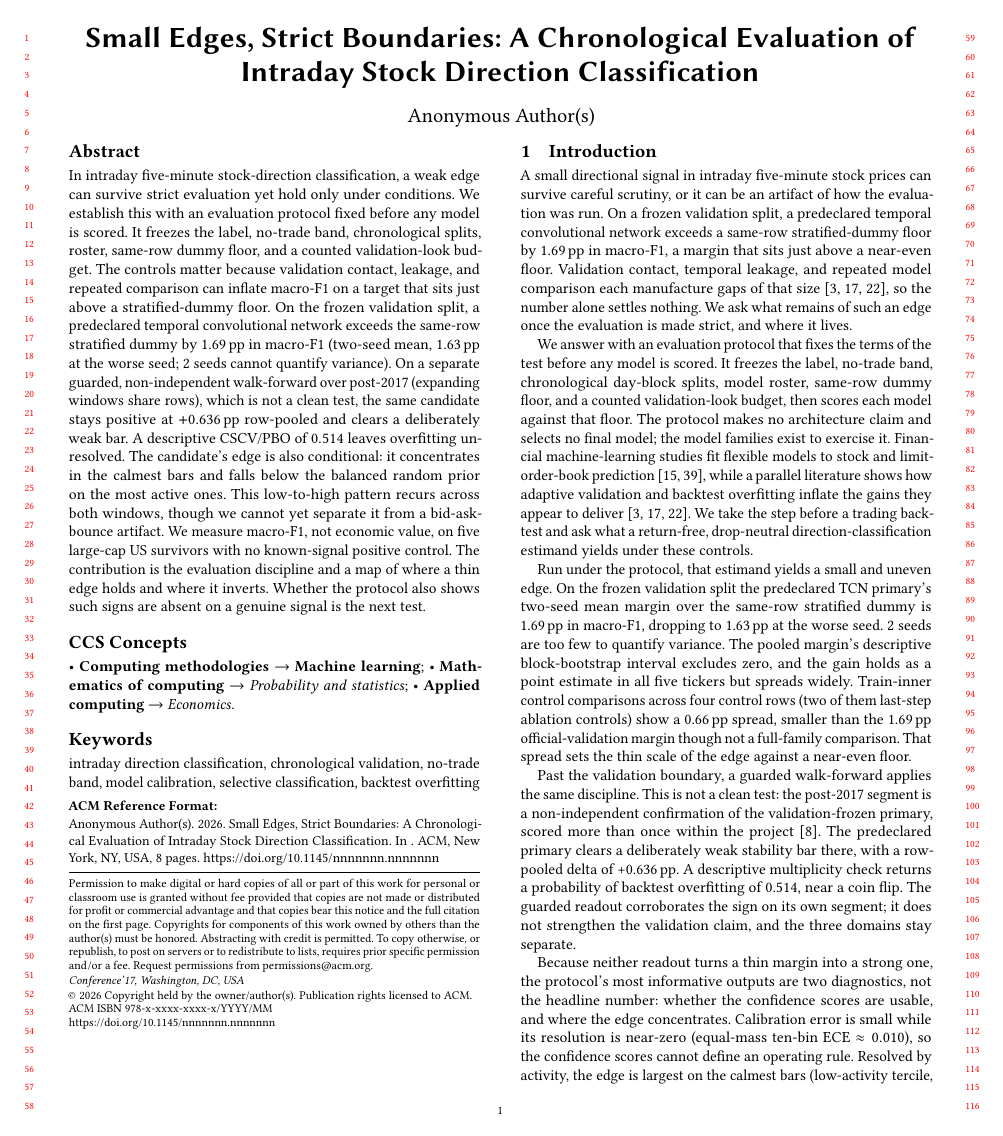
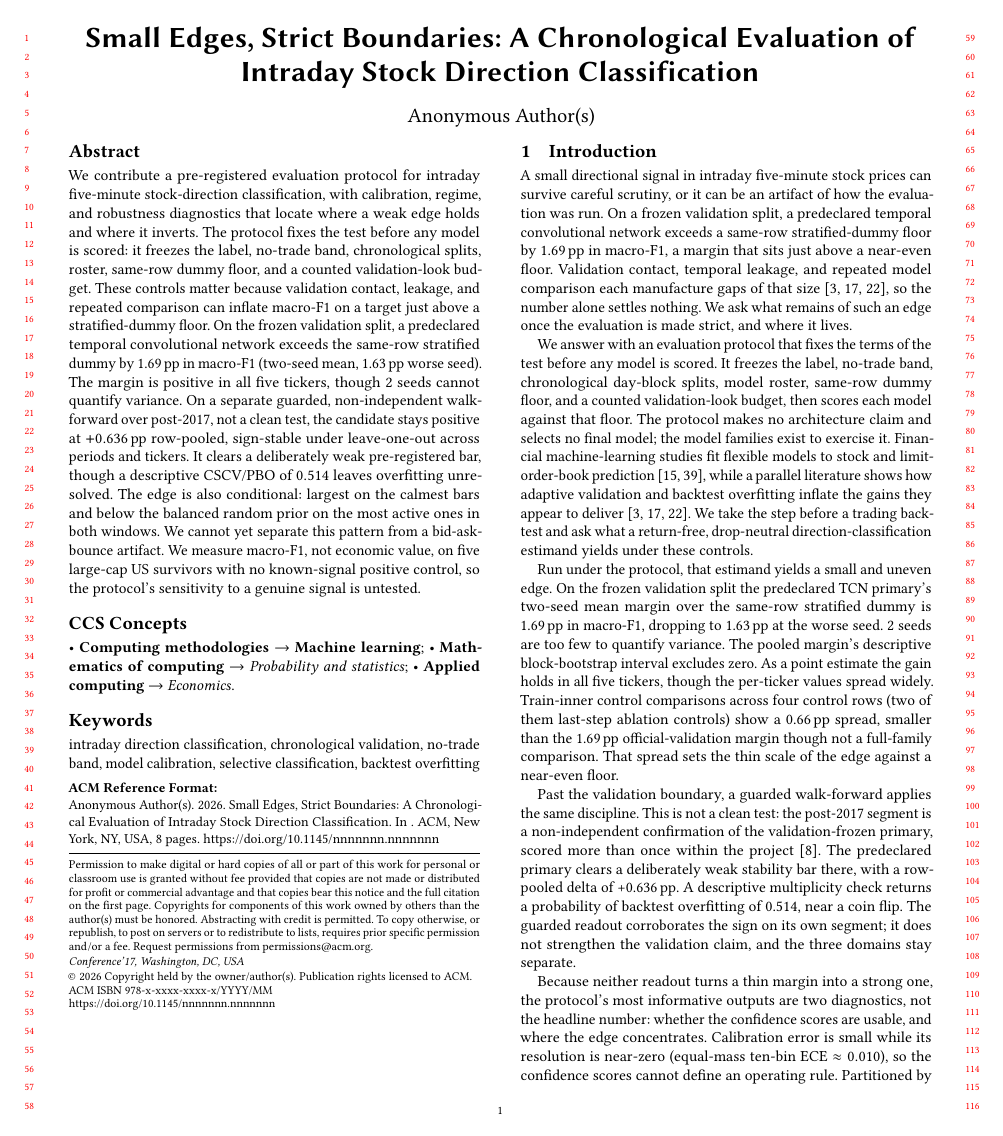
Before and after one commit to zkc768/lstm-zhang, a LaTeX paper (paper_compare/v2_skill_draft/main.tex, which reads paper_compare/v2_skill_draft/sections/01_intro.tex): page 1 of 8. Compiled offline with pdfLaTeX.

Commit message:
paper(R2): Pass A — refine abstract/intro/conclusion (presentation only, zero claim change)
Abstract (main.tex): split the 41-word guarded sentence (>35-word HARD gate fix)
into two; split the borderline conditional sentence; "its"->"the protocol's"
(ambiguous antecedent). Numbers 1.69/1.63/0.636/0.514 and all D-locks preserved.

Intro (01): split "pooled margin...spreads widely" for one-idea clarity (subject
shift + dangling clause); "Resolved by"->"Partitioned by activity". C2.3
"not a full-family comparison" and every caveat intact.

Conclusion (09): fix tangled next-step sentence ("also shows these signs are
absent"->"flags these signs as absent", aligns with intro 01:69); add
"Beyond the protocol itself" bridge so the diagnostics read as a distinct
contribution. All nine required limitations retained.

Process: Pass A = logic-reviewer + writing-reviewer per section (governance
injected) -> main-loop synthesis/apply -> check_integrity PASS (3/3) -> latexmk
8pp / 0 undefined. paper/ and v2_skill_draft/ byte-identical (ADR 0003); only the
tracked v2_skill_draft mirror is committed (paper/ is gitignored). Three evidence
domains kept separate; no number changed; no claim upgraded.

Co-Authored-By: Claude Opus 4.8 <noreply@anthropic.com>

```diff
--- a/paper_compare/v2_skill_draft/main.tex
+++ b/paper_compare/v2_skill_draft/main.tex
@@ -44,27 +44,25 @@
 % Authors intentionally omitted: anonymous submission build.
 
 \begin{abstract}
-In intraday five-minute stock-direction classification, a weak edge can survive
-strict evaluation yet hold only under conditions. We establish this with an
-evaluation protocol fixed before any model is scored. It freezes the label,
-no-trade band, chronological splits, roster, same-row dummy floor, and a counted
-validation-look budget. The controls matter because validation contact, leakage,
-and repeated comparison can inflate \macrofone{} on a target that sits just above
-a stratified-dummy floor. On the frozen validation split, a predeclared temporal
-convolutional network exceeds the same-row stratified dummy by 1.69\pp{} in
-\macrofone{} (two-seed mean, 1.63\pp{} at the worse seed; \numseeds{} seeds cannot
-quantify variance). On a separate guarded, non-independent walk-forward over
-post-2017 (expanding windows share rows), which is not a clean test, the same
-candidate stays positive at $+0.636\pp{}$ row-pooled and clears a deliberately
-weak bar. A descriptive CSCV/PBO of $0.514$ leaves overfitting unresolved. The
-candidate's edge is also conditional: it concentrates in the calmest bars and
-falls below the balanced random prior on the most active ones. This low-to-high
-pattern recurs across both windows, though we cannot yet separate it from a
-bid-ask-bounce artifact. We measure \macrofone{}, not economic value, on five
-large-cap US survivors with no known-signal positive control. The contribution is
-the evaluation discipline and a map of where a thin edge holds and where it
-inverts. Whether the protocol also shows such signs are absent on a genuine
-signal is the next test.
+We contribute a pre-registered evaluation protocol for intraday five-minute
+stock-direction classification, with calibration, regime, and robustness
+diagnostics that locate where a weak edge holds and where it inverts. The protocol
+fixes the test before any model is scored: it freezes the label, no-trade band,
+chronological splits, roster, same-row dummy floor, and a counted validation-look
+budget. These controls matter because validation contact, leakage, and repeated
+comparison can inflate \macrofone{} on a target just above a stratified-dummy floor.
+On the frozen validation split, a predeclared temporal convolutional network exceeds
+the same-row stratified dummy by 1.69\pp{} in \macrofone{} (two-seed mean,
+1.63\pp{} worse seed). The margin is positive in all five tickers, though
+\numseeds{} seeds cannot quantify variance. On a separate guarded, non-independent
+walk-forward over post-2017, not a clean test, the candidate stays positive at
+$+0.636\pp{}$ row-pooled, sign-stable under leave-one-out across periods and
+tickers. It clears a deliberately weak pre-registered bar, though a descriptive
+CSCV/PBO of $0.514$ leaves overfitting unresolved. The edge is also conditional: largest on
+the calmest bars and below the balanced random prior on the most active ones in both
+windows. We cannot yet separate this pattern from a bid-ask-bounce artifact. We measure
+\macrofone{}, not economic value, on five large-cap US survivors with no
+known-signal positive control, so the protocol's sensitivity to a genuine signal is untested.
 \end{abstract}
 
 % CCS concepts + keywords (mandatory for papers > 2 pages, Doc A §10).
--- a/paper_compare/v2_skill_draft/sections/01_intro.tex
+++ b/paper_compare/v2_skill_draft/sections/01_intro.tex
@@ -31,8 +31,8 @@ Run under the protocol, that estimand yields a small and uneven edge. On the fro
 validation split the predeclared TCN primary's two-seed mean margin over the same-row
 stratified dummy is 1.69\pp{} in \macrofone{}, dropping to 1.63\pp{} at the worse seed.
 \numseeds{} seeds are too few to quantify variance. The pooled margin's descriptive
-block-bootstrap interval excludes zero, and the gain holds as a point estimate in all five tickers but
-spreads widely. Train-inner control comparisons across four control rows (two of them
+block-bootstrap interval excludes zero. As a point estimate the gain holds in all five
+tickers, though the per-ticker values spread widely. Train-inner control comparisons across four control rows (two of them
 last-step ablation controls) show a 0.66\pp{} spread, smaller than the 1.69\pp{}
 official-validation margin though not a full-family comparison. That spread sets the
 thin scale of the edge against a near-even floor.
@@ -50,7 +50,7 @@ Because neither readout turns a thin margin into a strong one, the protocol's mo
 informative outputs are two diagnostics, not the headline number: whether the
 confidence scores are usable, and where the edge concentrates. Calibration error is
 small while its resolution is near-zero (equal-mass ten-bin ECE \(\approx 0.010\)),
-so the confidence scores cannot define an operating rule. Resolved by activity, the edge
+so the confidence scores cannot define an operating rule. Partitioned by activity, the edge
 is largest on the calmest bars (low-activity tercile, +5.43\pp{} over dummy) and falls
 below the balanced random prior on the most active ones (high-activity tercile,
 \macrofone{} \(\approx 0.483\)). The same low-to-high pattern recurs in the guarded
```
Also changed, not shown: paper_compare/v2_skill_draft/sections/09_limitations_conclusion.tex (+7 -6 lines), paper_compare/v2_skill_draft/sections/01_intro.tex (14 more changed lines).
